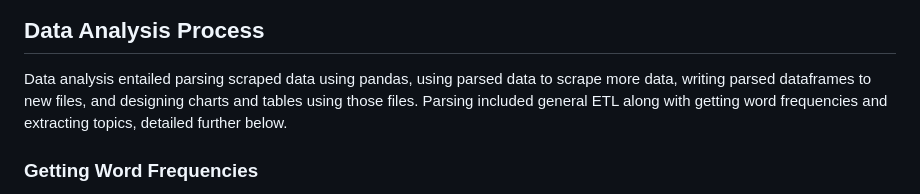
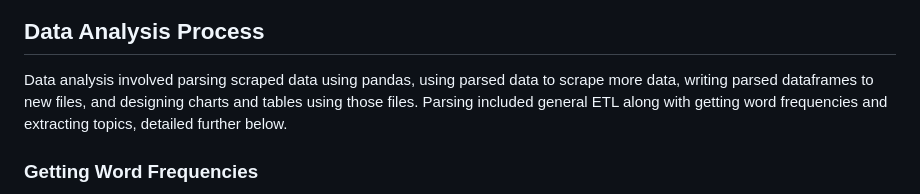
Before and after one commit to jellomoat/subs, a Markdown page: README.md, the part around the change printed below. Drawn GitHub-style.

Commit message:
more for README.md

```diff
--- a/README.md
+++ b/README.md
@@ -38,7 +38,7 @@ This all took way, way longer than I anticipated for several reasons:
 <img src="./subreddits_files/reddit_server_issue_screencap.png" alt="reddit server issue screencap" width="50%"/>
 
 ## Data Analysis Process
-Data analysis entailed parsing scraped data using pandas, using parsed data to scrape more data, writing parsed dataframes to new files, and designing charts and tables using those files.  Parsing included general ETL along with getting word frequencies and extracting topics, detailed further below.
+Data analysis involved parsing scraped data using pandas, using parsed data to scrape more data, writing parsed dataframes to new files, and designing charts and tables using those files.  Parsing included general ETL along with getting word frequencies and extracting topics, detailed further below.
 
 ### Getting Word Frequencies
 
```
Also changed, not shown: other parts of README.md (+13 -2 lines), subreddits_files/r_diwhy_screencap.png (added), subreddits_files/r_diy_screenshot.png (added), subreddits_files/regex_screenshot_1.png (added), subreddits_files/regex_screenshot_2.png (added), 2 other files.
